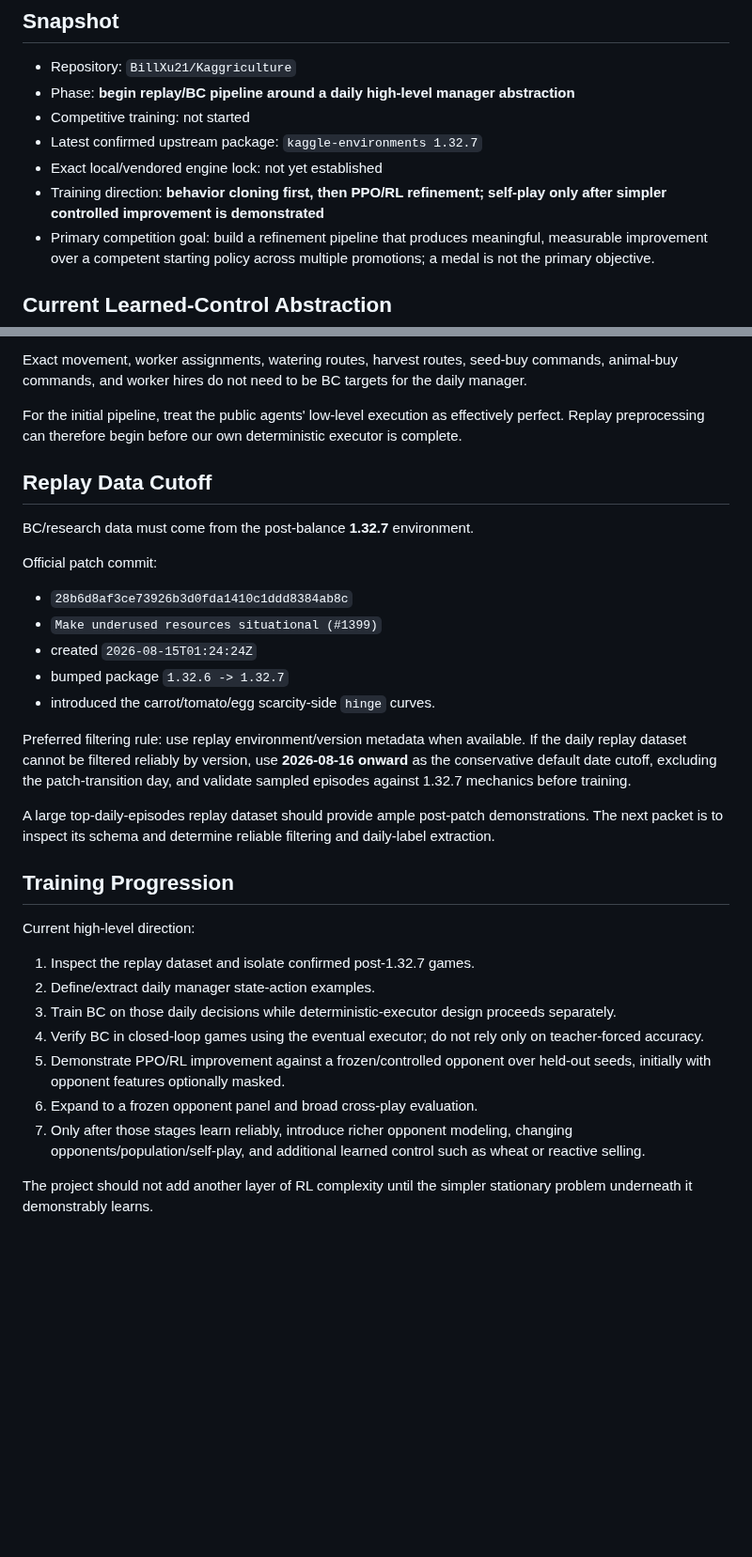
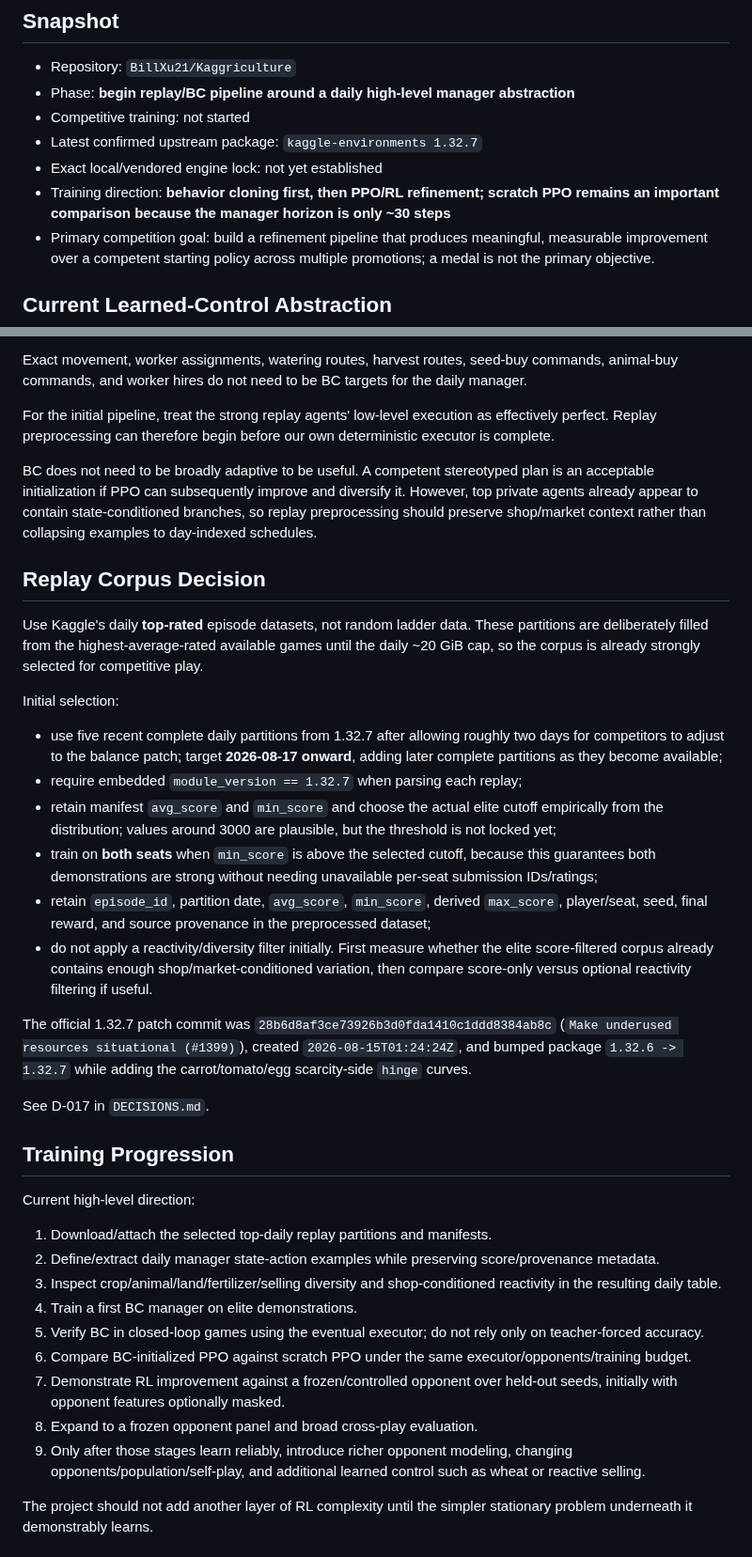
Before and after one commit to BillXu21/Kaggriculture, a Markdown page: CURRENT_STATE.md, 2 parts joined by grey strips. Shown at 94% size. GitHub-like rendering; blank space fills up the shorter version.

Commit message:
Update replay BC sourcing and next preprocessing packet

```diff
--- a/CURRENT_STATE.md
+++ b/CURRENT_STATE.md
@@ -9,7 +9,7 @@ Last updated: 2026-08-21
 - Competitive training: not started
 - Latest confirmed upstream package: `kaggle-environments 1.32.7`
 - Exact local/vendored engine lock: not yet established
-- Training direction: **behavior cloning first, then PPO/RL refinement; self-play only after simpler controlled improvement is demonstrated**
+- Training direction: **behavior cloning first, then PPO/RL refinement; scratch PPO remains an important comparison because the manager horizon is only ~30 steps**
 - Primary competition goal: build a refinement pipeline that produces meaningful, measurable improvement over a competent starting policy across multiple promotions; a medal is not the primary objective.
 
 ## Current Learned-Control Abstraction
@@ -72,35 +72,40 @@ For each replay day, derive high-level labels such as:
 
 Exact movement, worker assignments, watering routes, harvest routes, seed-buy commands, animal-buy commands, and worker hires do not need to be BC targets for the daily manager.
 
-For the initial pipeline, treat the public agents' low-level execution as effectively perfect. Replay preprocessing can therefore begin before our own deterministic executor is complete.
+For the initial pipeline, treat the strong replay agents' low-level execution as effectively perfect. Replay preprocessing can therefore begin before our own deterministic executor is complete.
 
-## Replay Data Cutoff
+BC does not need to be broadly adaptive to be useful. A competent stereotyped plan is an acceptable initialization if PPO can subsequently improve and diversify it. However, top private agents already appear to contain state-conditioned branches, so replay preprocessing should preserve shop/market context rather than collapsing examples to day-indexed schedules.
 
-BC/research data must come from the post-balance **1.32.7** environment.
+## Replay Corpus Decision
 
-Official patch commit:
+Use Kaggle's daily **top-rated** episode datasets, not random ladder data. These partitions are deliberately filled from the highest-average-rated available games until the daily ~20 GiB cap, so the corpus is already strongly selected for competitive play.
 
-- `28b6d8af3ce73926b3d0fda1410c1ddd8384ab8c`
-- `Make underused resources situational (#1399)`
-- created `2026-08-15T01:24:24Z`
-- bumped package `1.32.6 -> 1.32.7`
-- introduced the carrot/tomato/egg scarcity-side `hinge` curves.
+Initial selection:
 
-Preferred filtering rule: use replay environment/version metadata when available. If the daily replay dataset cannot be filtered reliably by version, use **2026-08-16 onward** as the conservative default date cutoff, excluding the patch-transition day, and validate sampled episodes against 1.32.7 mechanics before training.
+- use five recent complete daily partitions from 1.32.7 after allowing roughly two days for competitors to adjust to the balance patch; target **2026-08-17 onward**, adding later complete partitions as they become available;
+- require embedded `module_version == 1.32.7` when parsing each replay;
+- retain manifest `avg_score` and `min_score` and choose the actual elite cutoff empirically from the distribution; values around 3000 are plausible, but the threshold is not locked yet;
+- train on **both seats** when `min_score` is above the selected cutoff, because this guarantees both demonstrations are strong without needing unavailable per-seat submission IDs/ratings;
+- retain `episode_id`, partition date, `avg_score`, `min_score`, derived `max_score`, player/seat, seed, final reward, and source provenance in the preprocessed dataset;
+- do not apply a reactivity/diversity filter initially. First measure whether the elite score-filtered corpus already contains enough shop/market-conditioned variation, then compare score-only versus optional reactivity filtering if useful.
 
-A large top-daily-episodes replay dataset should provide ample post-patch demonstrations. The next packet is to inspect its schema and determine reliable filtering and daily-label extraction.
+The official 1.32.7 patch commit was `28b6d8af3ce73926b3d0fda1410c1ddd8384ab8c` (`Make underused resources situational (#1399)`), created `2026-08-15T01:24:24Z`, and bumped package `1.32.6 -> 1.32.7` while adding the carrot/tomato/egg scarcity-side `hinge` curves.
+
+See D-017 in `DECISIONS.md`.
 
 ## Training Progression
 
 Current high-level direction:
 
-1. Inspect the replay dataset and isolate confirmed post-1.32.7 games.
-2. Define/extract daily manager state-action examples.
-3. Train BC on those daily decisions while deterministic-executor design proceeds separately.
-4. Verify BC in closed-loop games using the eventual executor; do not rely only on teacher-forced accuracy.
-5. Demonstrate PPO/RL improvement against a frozen/controlled opponent over held-out seeds, initially with opponent features optionally masked.
-6. Expand to a frozen opponent panel and broad cross-play evaluation.
-7. Only after those stages learn reliably, introduce richer opponent modeling, changing opponents/population/self-play, and additional learned control such as wheat or reactive selling.
+1. Download/attach the selected top-daily replay partitions and manifests.
+2. Define/extract daily manager state-action examples while preserving score/provenance metadata.
+3. Inspect crop/animal/land/fertilizer/selling diversity and shop-conditioned reactivity in the resulting daily table.
+4. Train a first BC manager on elite demonstrations.
+5. Verify BC in closed-loop games using the eventual executor; do not rely only on teacher-forced accuracy.
+6. Compare BC-initialized PPO against scratch PPO under the same executor/opponents/training budget.
+7. Demonstrate RL improvement against a frozen/controlled opponent over held-out seeds, initially with opponent features optionally masked.
+8. Expand to a frozen opponent panel and broad cross-play evaluation.
+9. Only after those stages learn reliably, introduce richer opponent modeling, changing opponents/population/self-play, and additional learned control such as wheat or reactive selling.
 
 The project should not add another layer of RL complexity until the simpler stationary problem underneath it demonstrably learns.
 
```
Also changed, not shown: other parts of CURRENT_STATE.md (+10 -8 lines).
